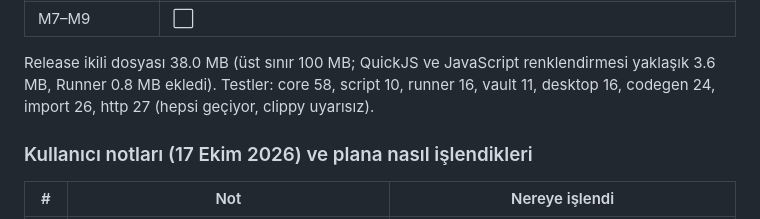
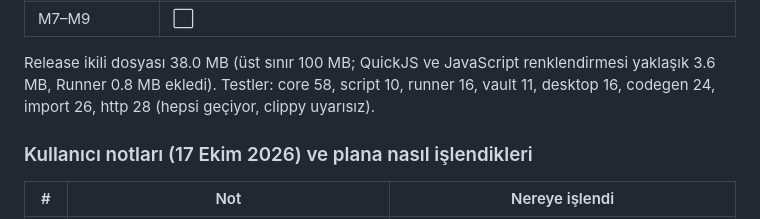
Before and after one commit to 11R5/Apix, a Markdown page: Docs/IS-PLANI.md, the part around the change. GitHub-like rendering.

Commit message:
IS-PLANI: test counts

```diff
--- a/Docs/IS-PLANI.md
+++ b/Docs/IS-PLANI.md
@@ -22,7 +22,7 @@
 | M6 Protokoller | 🔜 · bitti: WebSocket (uygulamada bağlan/kes, Mesajlar sekmesi ve kayıtlı `[[message]]`'lar, iki yönlü canlı günlük; `apix send` ile `--message`/`--listen`), SSE (olaylar geldikçe uygulamada ve `apix send`'de, Esc gelenleri tutar) · sıradaki: GraphQL introspection ve otomatik tamamlama, gRPC, Socket.IO, MQTT, SOAP |
 | M7–M9 | ⬜ |
 
-Release ikili dosyası 38.0 MB (üst sınır 100 MB; QuickJS ve JavaScript renklendirmesi yaklaşık 3.6 MB, Runner 0.8 MB ekledi). Testler: core 58, script 10, runner 16, vault 11, desktop 16, codegen 24, import 26, http 27 (hepsi geçiyor, clippy uyarısız).
+Release ikili dosyası 38.0 MB (üst sınır 100 MB; QuickJS ve JavaScript renklendirmesi yaklaşık 3.6 MB, Runner 0.8 MB ekledi). Testler: core 58, script 10, runner 16, vault 11, desktop 16, codegen 24, import 26, http 28 (hepsi geçiyor, clippy uyarısız).
 
 ### Kullanıcı notları (17 Ekim 2026) ve plana nasıl işlendikleri
 | # | Not | Nereye işlendi |
```
